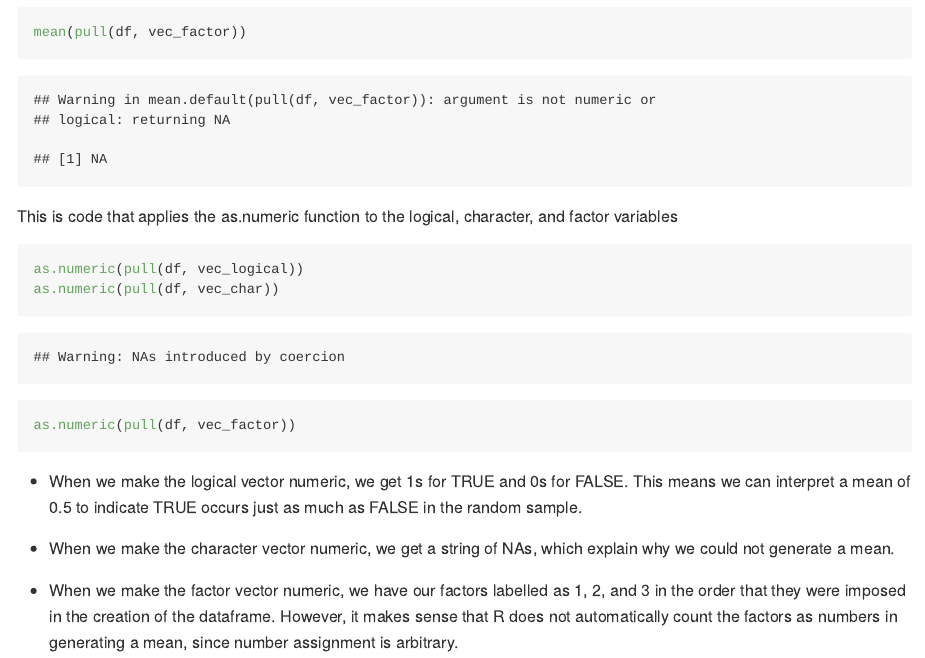
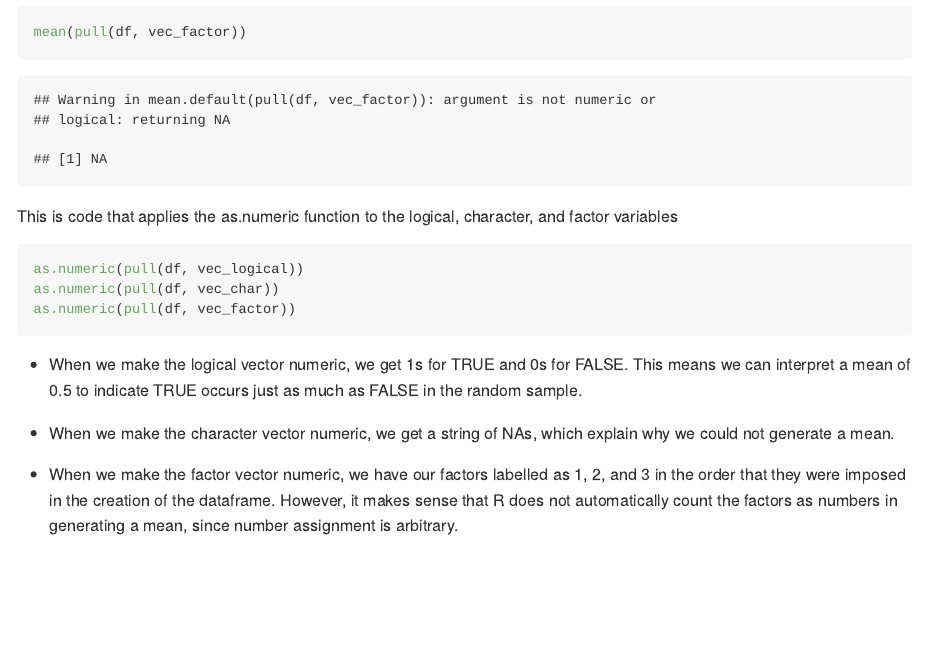
Before and after one commit to enp2116/p8105_hw1_enp2116, an R Markdown document (p8105_hw1_enp2116.Rmd): the page in a window 1100 px wide, from 2200 px down. Rendered offline with R 4.5, knitr and Pandoc, with nearby package versions; code that draws random numbers runs with fixed seeds of ours; long lines of code are wrapped.

Commit message:
Fixing code chunk in Problem 2

````diff
--- a/p8105_hw1_enp2116.Rmd
+++ b/p8105_hw1_enp2116.Rmd
@@ -58,7 +58,7 @@ mean(pull(df, vec_factor))
 
 
 This is code that applies the as.numeric function to the logical, character, and factor variables
-```{r, results = FALSE}
+```{r, results = FALSE, warning = FALSE}
 as.numeric(pull(df, vec_logical))
 as.numeric(pull(df, vec_char))
 as.numeric(pull(df, vec_factor))
````
Also changed, not shown: p8105_hw1_enp2116.md, penguins_scatterplot.pdf.
